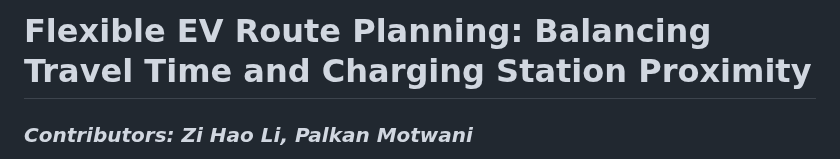
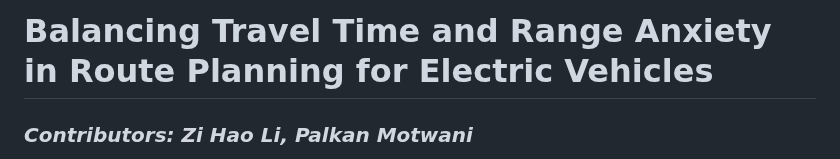
Before and after one commit to cocoblip/Flexible-EV-Route-Planning, a Markdown page: README.md, the part around the change. Rendered like a GitHub page.

```diff
--- a/README.md
+++ b/README.md
@@ -1,4 +1,4 @@
-# Flexible EV Route Planning: Balancing Travel Time and Charging Station Proximity
+# Balancing Travel Time and Range Anxiety in Route Planning for Electric Vehicles
 ### _Contributors: Zi Hao Li, Palkan Motwani_
 
 This project implements an advanced route planning system for electric vehicles (EVs) that optimizes both travel time and charging safety proximity. The system processes road network data from British Columbia, calculates distances to nearest charging stations, and renders the optimal routes on interactive maps. This tool helps EV drivers plan journeys with confidence, addressing range anxiety by providing routes that balance efficiency with charging accessibility.
```
